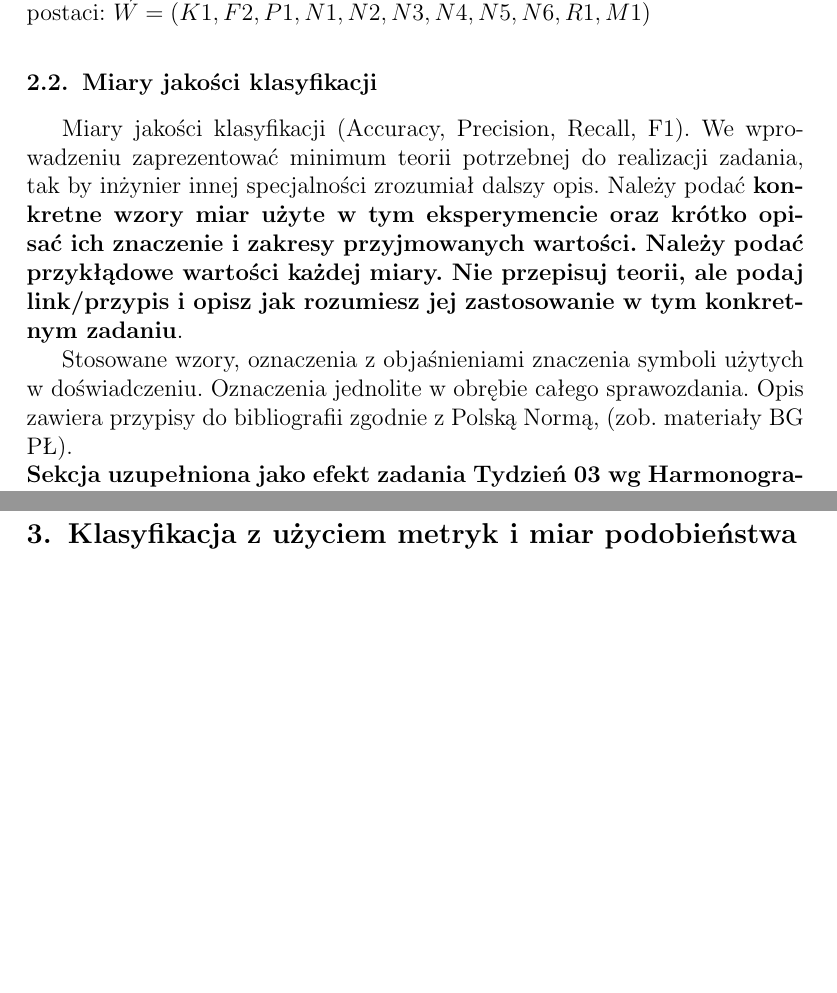
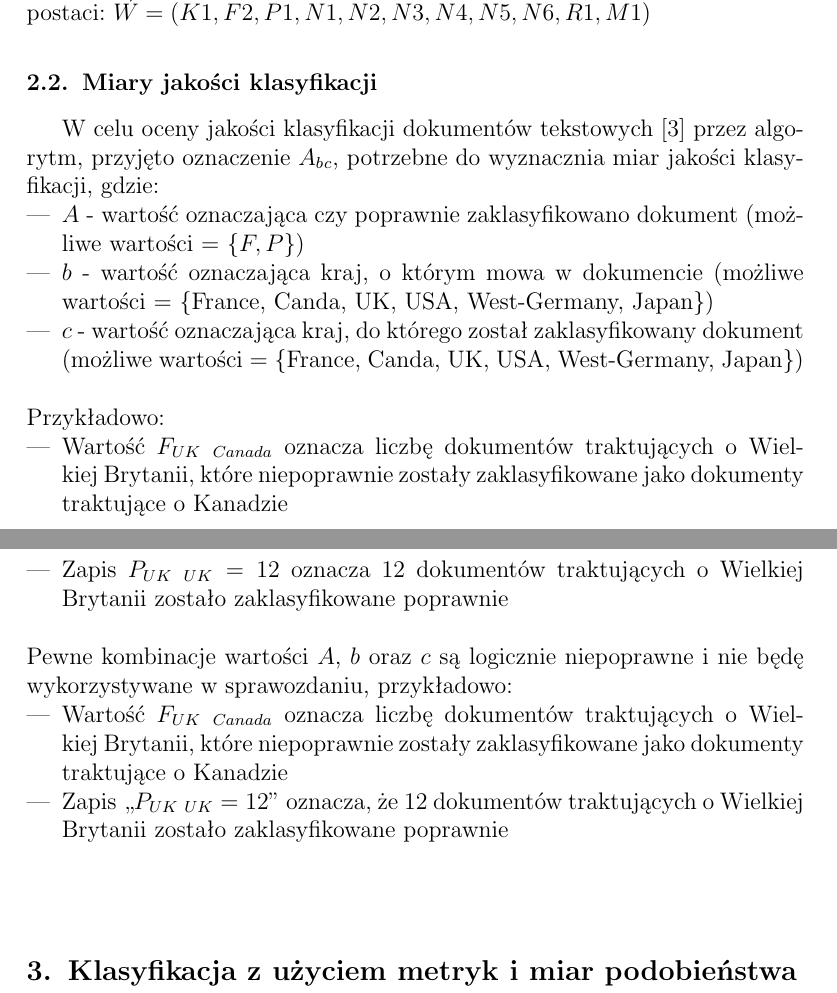
Before and after one commit to drogowska/KSR, a LaTeX document (Sprawozdanie-projekt-1-klasyfikacja.tex): two parts of pages 5 and 6 of 7, joined at a grey line, cut so that both start at the same text, the shorter picture padded with empty space. Compiled offline with pdfLaTeX.

Commit message:
juz troche w 2.2 wpisane

```diff
--- a/Sprawozdanie-projekt-1-klasyfikacja.tex
+++ b/Sprawozdanie-projekt-1-klasyfikacja.tex
@@ -107,18 +107,46 @@ Po procesie ekstrakcji cech, każdemu tekstowi zostaje przypisany wektor cech po
 $\vec{W} = (K1, F2, P1, N1, N2, N3, N4, N5, N6, R1, M1)$
 
 \subsection{Miary jakości klasyfikacji}
-Miary jakości klasyfikacji (Accuracy, Precision,
-Recall, F1). We wprowadzeniu zaprezentować minimum teorii potrzebnej do realizacji
-zadania, tak by inżynier innej specjalności zrozumiał dalszy opis. Należy podać {\bf konkretne wzory miar użyte w tym eksperymencie oraz krótko
-opisać ich znaczenie i zakresy przyjmowanych wartości. Należy podać przykłądowe
-wartości każdej miary. Nie przepisuj
-teorii, ale podaj link/przypis i opisz jak rozumiesz jej zastosowanie w tym konkretnym
-zadaniu}. \\
-\indent Stosowane wzory, oznaczenia z objaśnieniami znaczenia symboli użytych w
-doświadczeniu. Oznaczenia jednolite w obrębie całego sprawozdania.  Opis zawiera przypisy do bibliografii zgodnie z
-Polską Normą, (zob. materiały BG PŁ).\\
-\noindent {\bf Sekcja uzupełniona jako efekt zadania Tydzień 03 wg Harmonogramu Zajęć
-na WIKAMP KSR.}
+%Miary jakości klasyfikacji (Accuracy, Precision,
+%Recall, F1). We wprowadzeniu zaprezentować minimum teorii potrzebnej do realizacji
+%zadania, tak by inżynier innej specjalności zrozumiał dalszy opis. Należy podać {\bf konkretne wzory miar użyte w tym eksperymencie oraz krótko
+%opisać ich znaczenie i zakresy przyjmowanych wartości. Należy podać przykłądowe
+%wartości każdej miary. Nie przepisuj
+%teorii, ale podaj link/przypis i opisz jak rozumiesz jej zastosowanie w tym konkretnym
+%zadaniu}. \\
+%\indent Stosowane wzory, oznaczenia z objaśnieniami znaczenia symboli użytych w
+%doświadczeniu. Oznaczenia jednolite w obrębie całego sprawozdania.  Opis zawiera przypisy do bibliografii zgodnie z
+%Polską Normą, (zob. materiały BG PŁ).\\
+%\noindent {\bf Sekcja uzupełniona jako efekt zadania Tydzień 03 wg Harmonogramu Zajęć
+%na WIKAMP KSR.}
+
+W celu oceny jakości klasyfikacji dokumentów tekstowych \cite{teksty} przez algorytm, przyjęto oznaczenie $A_b$$_c$, potrzebne do wyznacznia miar jakości klasyfikacji, gdzie:
+\begin{itemize}
+\item $A$ - wartość oznaczająca czy poprawnie zaklasyfikowano dokument (możliwe wartości = $\{F, P\}$)
+\item $b$ - wartość oznaczająca kraj, o którym mowa w dokumencie (możliwe wartości = $\{$France, Canda, UK, USA, West-Germany, Japan$\}$)
+\item $c$ - wartość oznaczająca kraj, do którego został zaklasyfikowany dokument (możliwe wartości = $\{$France, Canda, UK, USA, West-Germany, Japan$\}$)
+\end{itemize} \hfill \break
+Przykładowo:
+\begin{itemize}
+\item Wartość $F_{UK}$ $_{Canada}$ oznacza liczbę dokumentów traktujących o Wielkiej Brytanii, które niepoprawnie zostały zaklasyfikowane jako dokumenty traktujące o Kanadzie
+\item Zapis $P_{UK}$ $_{UK} = 12$ oznacza 12 dokumentów traktujących o Wielkiej Brytanii zostało zaklasyfikowane poprawnie
+\end{itemize} \hfill \break
+Pewne kombinacje wartości $A$, $b$ oraz $c$ są logicznie niepoprawne i nie będę wykorzystywane w sprawozdaniu, przykładowo:
+\begin{itemize}
+\item Wartość $F_{UK}$ $_{Canada}$ oznacza liczbę dokumentów traktujących o Wielkiej Brytanii, które niepoprawnie zostały zaklasyfikowane jako dokumenty traktujące o Kanadzie
+\item Zapis „$P_{UK}$ $_{UK} = 12$" oznacza, że 12 dokumentów traktujących o Wielkiej Brytanii zostało zaklasyfikowane poprawnie
+\end{itemize} \hfill \break
+
+%\begin{tabular}{ c c c }
+%cell1 & cell2 & cell3 \\
+%cell4 & cell5 & cell6 \\
+%cell7 & cell8 & cell9
+%\end{tabular}
+
+
+%\begin{enumerate}
+%\item hej
+%\end{enumerate}
 
 
 \section{Klasyfikacja z użyciem metryk i miar podobieństwa tekstów}
```
Also changed, not shown: Sprawozdanie-projekt-1-klasyfikacja.tex (3 more changed lines).
